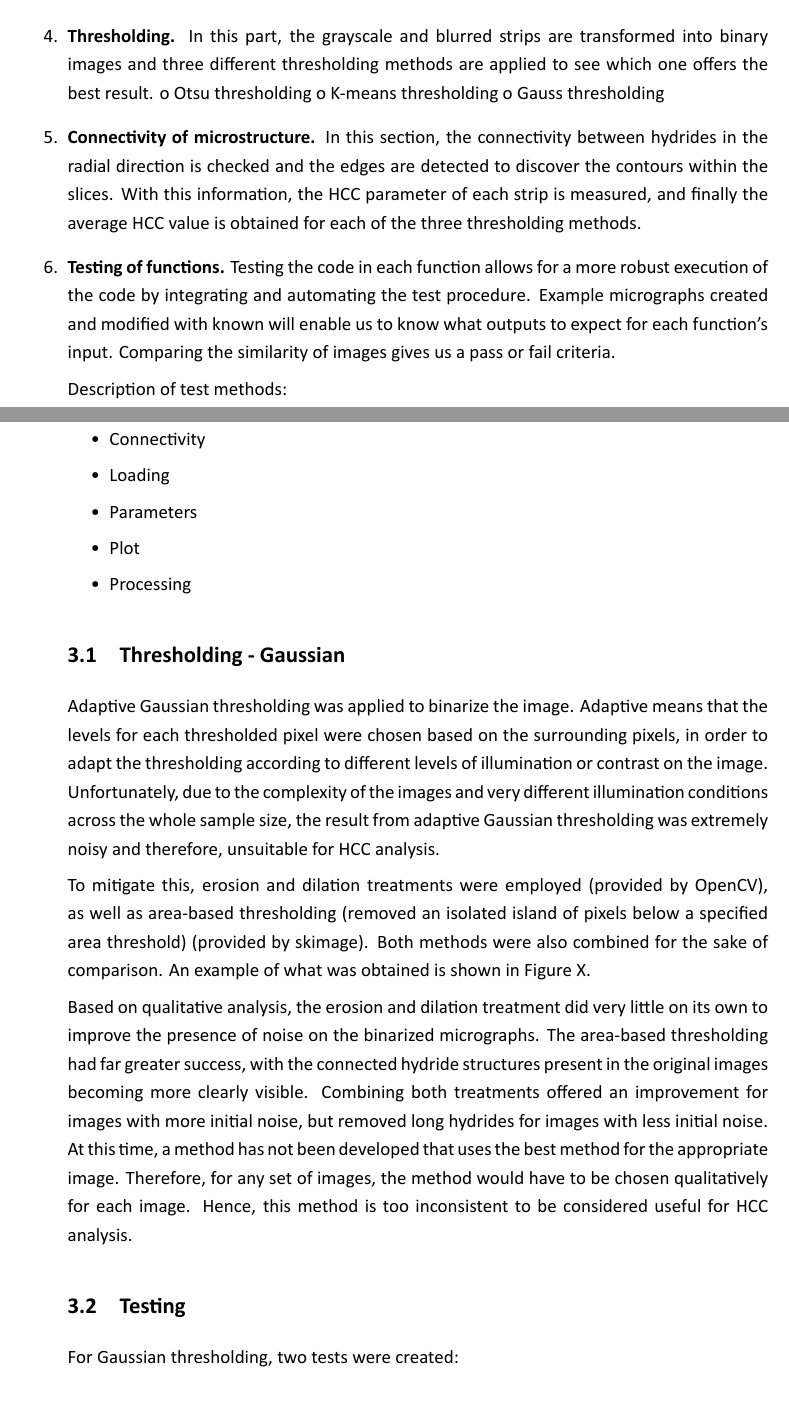
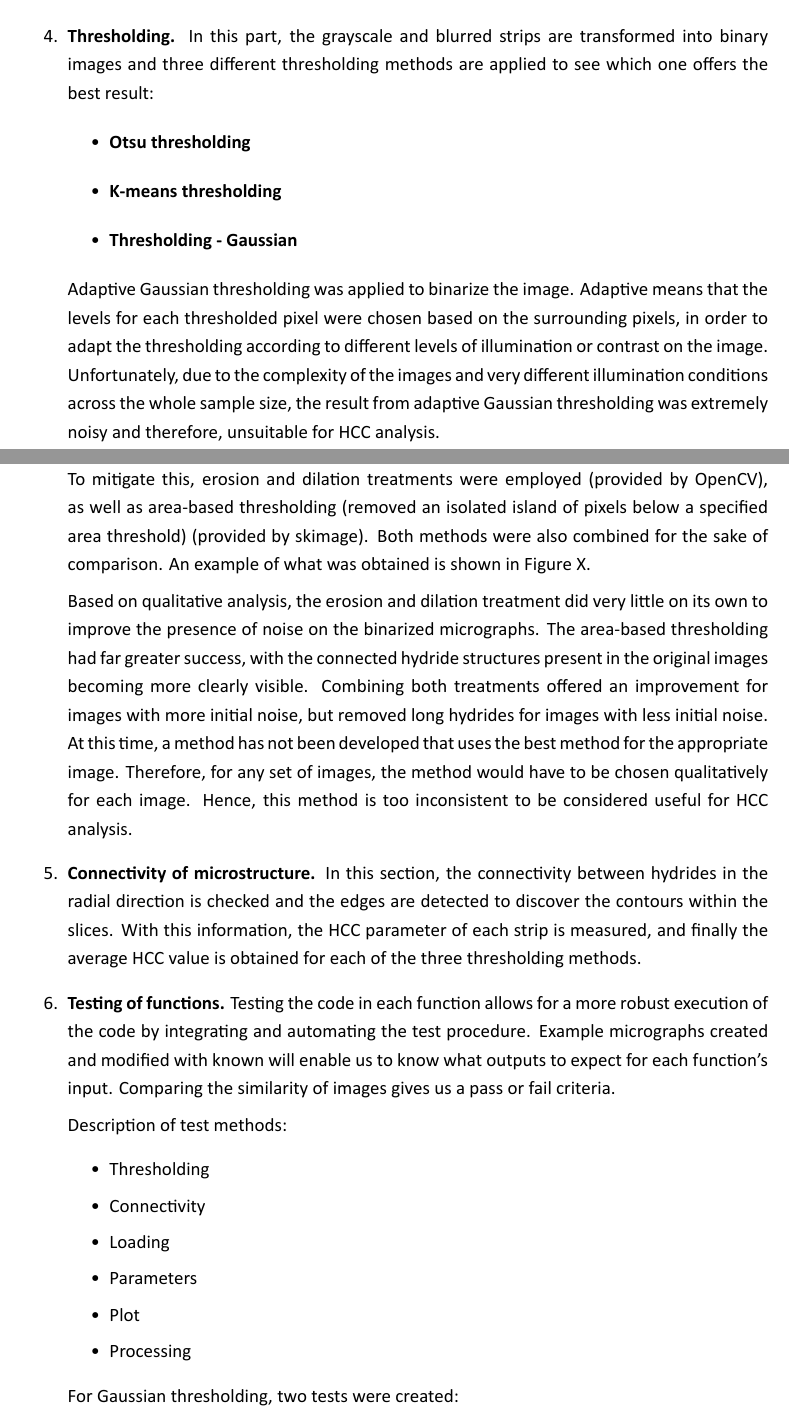
Before and after one commit to MATS64664-2021-Group-2/Software-coursework-report, a LaTeX document (Full report.tex, which reads Texts/5-Methodology.tex): two parts of pages 10 and 11 of 13, joined at a grey line, cut so that both start at the same text. Compiled offline with XeLaTeX.

Commit message:
Structure of the report

```diff
--- a/Texts/5-Methodology.tex
+++ b/Texts/5-Methodology.tex
@@ -18,10 +18,25 @@ In this part of the code, the images to analyse are loaded.
 Because of the large area of the images being analysed, there are shadows that may lead us to incorrect results. To solve this, here it is included some code to break the image into vertical grayscale strips. The strips are also blurred and saved in their own directories.
 
     \item \textbf{Thresholding.}
-In this part, the grayscale and blurred strips are transformed into binary images and three different thresholding methods are applied to see which one offers the best result.
-o	Otsu thresholding
-o	K-means thresholding
-o	Gauss thresholding
+In this part, the grayscale and blurred strips are transformed into binary images and three different thresholding methods are applied to see which one offers the best result:
+
+\begin{itemize}
+\item \textbf{Otsu thresholding}
+\end{itemize}
+
+\begin{itemize}
+\item \textbf{K-means thresholding}
+\end{itemize}
+
+\begin{itemize}
+\item \textbf{Thresholding - Gaussian}
+\end{itemize}
+
+Adaptive Gaussian thresholding was applied to binarize the image. Adaptive means that the levels for each thresholded pixel were chosen based on the surrounding pixels, in order to adapt the thresholding according to different levels of illumination or contrast on the image. Unfortunately, due to the complexity of the images and very different illumination conditions across the whole sample size, the result from adaptive Gaussian thresholding was extremely noisy and therefore, unsuitable for HCC analysis.
+
+To mitigate this, erosion and dilation treatments were employed (provided by OpenCV), as well as area-based thresholding (removed an isolated island of pixels below a specified area threshold) (provided by skimage). Both methods were also combined for the sake of comparison. An example of what was obtained is shown in Figure X.
+
+Based on qualitative analysis, the erosion and dilation treatment did very little on its own to improve the presence of noise on the binarized micrographs. The area-based thresholding had far greater success, with the connected hydride structures present in the original images becoming more clearly visible. Combining both treatments offered an improvement for images with more initial noise, but removed long hydrides for images with less initial noise. At this time, a method has not been developed that uses the best method for the appropriate image. Therefore, for any set of images, the method would have to be chosen qualitatively for each image. Hence, this method is too inconsistent to be considered useful for HCC analysis.
 
     \item \textbf{Connectivity of microstructure.}
 In this section, the connectivity between hydrides in the radial direction is checked and the edges are detected to discover the contours within the slices. With this information, the HCC parameter of each strip is measured, and finally the average HCC value is obtained for each of the three thresholding methods.
@@ -39,15 +54,7 @@ Description of test methods:
             \item Processing
         \end{itemize}
 
-\subsection{Thresholding - Gaussian}
 
-Adaptive Gaussian thresholding was applied to binarize the image. Adaptive means that the levels for each thresholded pixel were chosen based on the surrounding pixels, in order to adapt the thresholding according to different levels of illumination or contrast on the image. Unfortunately, due to the complexity of the images and very different illumination conditions across the whole sample size, the result from adaptive Gaussian thresholding was extremely noisy and therefore, unsuitable for HCC analysis.
-
-To mitigate this, erosion and dilation treatments were employed (provided by OpenCV), as well as area-based thresholding (removed an isolated island of pixels below a specified area threshold) (provided by skimage). Both methods were also combined for the sake of comparison. An example of what was obtained is shown in Figure X.
-
-Based on qualitative analysis, the erosion and dilation treatment did very little on its own to improve the presence of noise on the binarized micrographs. The area-based thresholding had far greater success, with the connected hydride structures present in the original images becoming more clearly visible. Combining both treatments offered an improvement for images with more initial noise, but removed long hydrides for images with less initial noise. At this time, a method has not been developed that uses the best method for the appropriate image. Therefore, for any set of images, the method would have to be chosen qualitatively for each image. Hence, this method is too inconsistent to be considered useful for HCC analysis.
-
-\subsection{Testing}
 
 For Gaussian thresholding, two tests were created:
 
```
